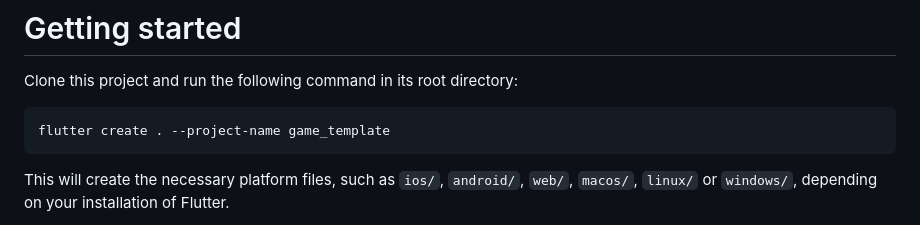
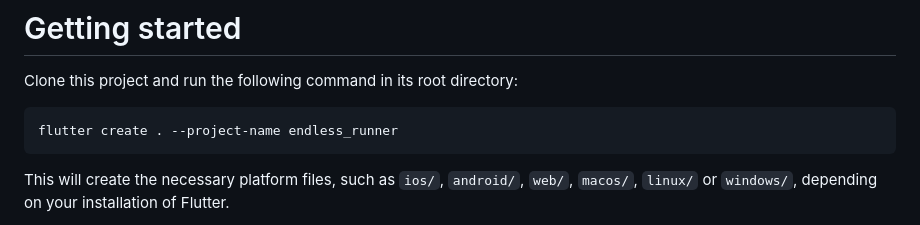
Before and after one commit to flutter/games, a Markdown page: templates/endless_runner/README.md, the part around the change. GitHub-like rendering.

````diff
--- a/templates/endless_runner/README.md
+++ b/templates/endless_runner/README.md
@@ -30,7 +30,7 @@ at [flutter.dev/games](https://flutter.dev/games).
 Clone this project and run the following command in its root directory:
 
 ```terminal
-flutter create . --project-name game_template
+flutter create . --project-name endless_runner
 ```
 
 This will create the necessary platform files, such as `ios/`, `android/`,
````
